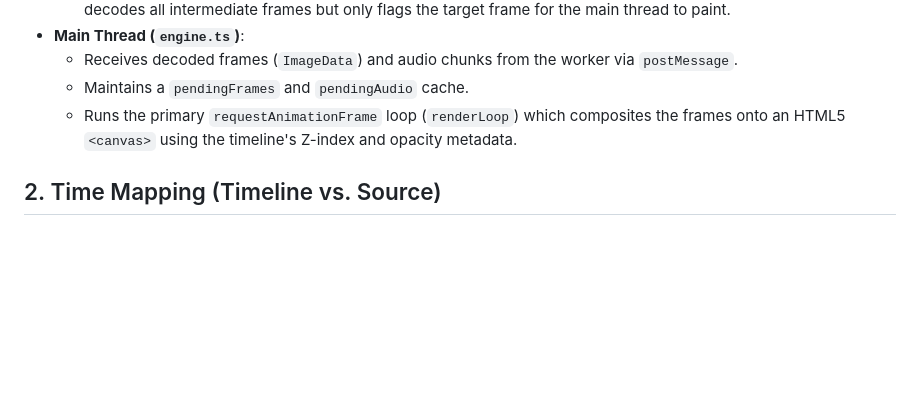
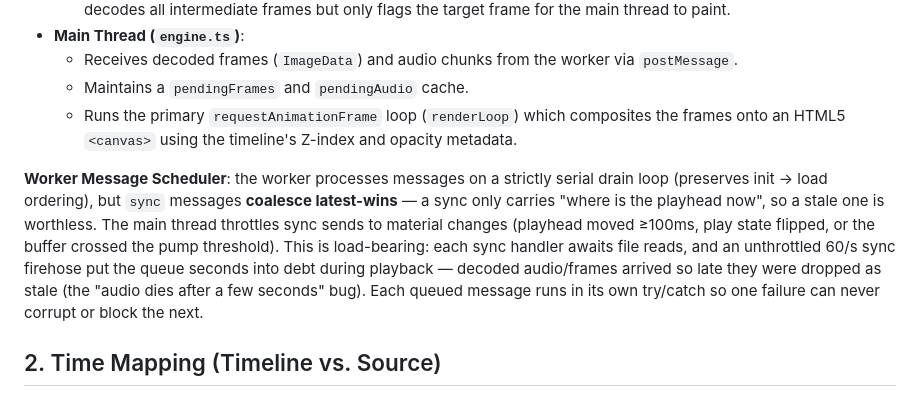
Before and after one commit to elviscgn/iKlippa, a Markdown page: frontend/architecture.md, the part around the change. Drawn GitHub-style; blank space fills up the shorter version.

```diff
--- a/frontend/architecture.md
+++ b/frontend/architecture.md
@@ -13,6 +13,8 @@ The editor separates the heavy lifting of video decoding from the UI rendering t
     *   Receives decoded frames (`ImageData`) and audio chunks from the worker via `postMessage`.
     *   Maintains a `pendingFrames` and `pendingAudio` cache.
     *   Runs the primary `requestAnimationFrame` loop (`renderLoop`) which composites the frames onto an HTML5 `<canvas>` using the timeline's Z-index and opacity metadata.
+
+**Worker Message Scheduler**: the worker processes messages on a strictly serial drain loop (preserves init → load ordering), but `sync` messages **coalesce latest-wins** — a sync only carries "where is the playhead now", so a stale one is worthless. The main thread throttles sync sends to material changes (playhead moved ≥100ms, play state flipped, or the buffer crossed the pump threshold). This is load-bearing: each sync handler awaits file reads, and an unthrottled 60/s sync firehose put the queue seconds into debt during playback — decoded audio/frames arrived so late they were dropped as stale (the "audio dies after a few seconds" bug). Each queued message runs in its own try/catch so one failure can never corrupt or block the next.
 
 ## 2. Time Mapping (Timeline vs. Source)
 Because an editor allows users to cut, trim, and move clips, the time on the timeline does not 1-to-1 match the time in the source video file.
```
Also changed, not shown: frontend/error-handling-blueprint.md (+3 -1 lines).
